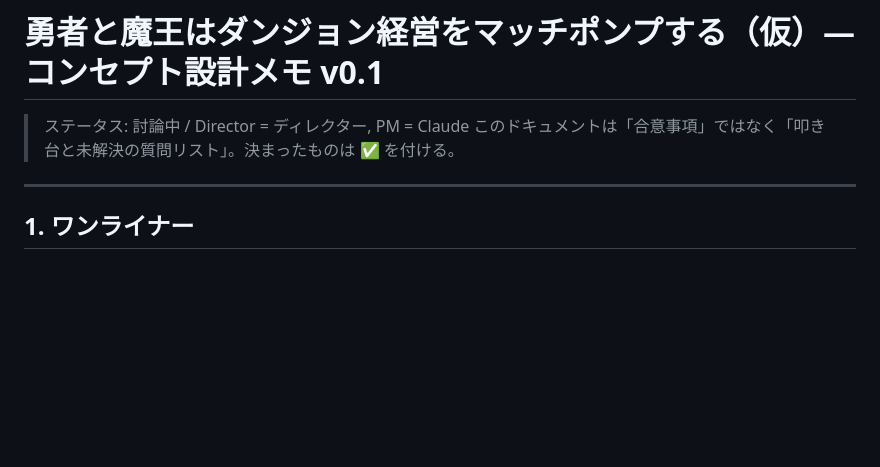
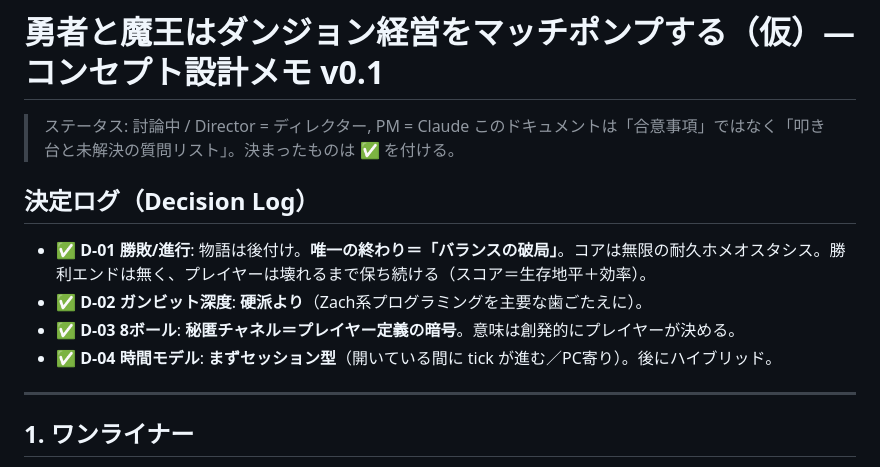
Before and after one commit to Velgail/Idle-RPG-Guild, a Markdown page: docs/concept.md, the part around one of its changes. Rendered like a GitHub page; blank space fills up the shorter version.

Commit message:
docs: v0.2 - lock 4 core decisions, derive two-halves+bus architecture, add Round 2 questions

```diff
--- a/docs/concept.md
+++ b/docs/concept.md
@@ -2,6 +2,12 @@
 
 > ステータス: 討論中 / Director = ディレクター, PM = Claude
 > このドキュメントは「合意事項」ではなく「叩き台と未解決の質問リスト」。決まったものは ✅ を付ける。
+
+## 決定ログ（Decision Log）
+- ✅ **D-01 勝敗/進行**: 物語は後付け。**唯一の終わり＝「バランスの破局」**。コアは無限の耐久ホメオスタシス。勝利エンドは無く、プレイヤーは壊れるまで保ち続ける（スコア＝生存地平＋効率）。
+- ✅ **D-02 ガンビット深度**: **硬派より**（Zach系プログラミングを主要な歯ごたえに）。
+- ✅ **D-03 8ボール**: **秘匿チャネル＝プレイヤー定義の暗号**。意味は創発的にプレイヤーが決める。
+- ✅ **D-04 時間モデル**: **まずセッション型**（開いている間に tick が進む／PC寄り）。後にハイブリッド。
 
 ---
 
```
Also changed, not shown: other parts of docs/concept.md (+46 -2 lines).
